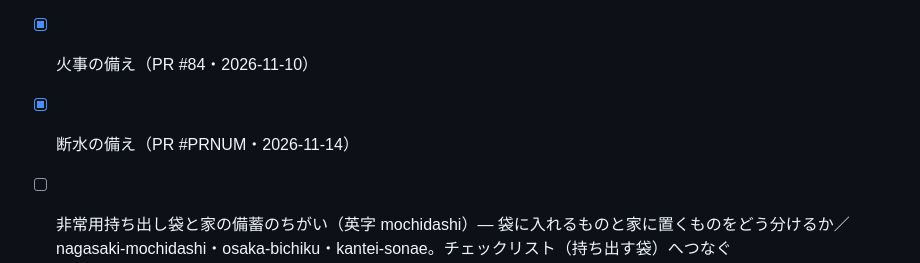
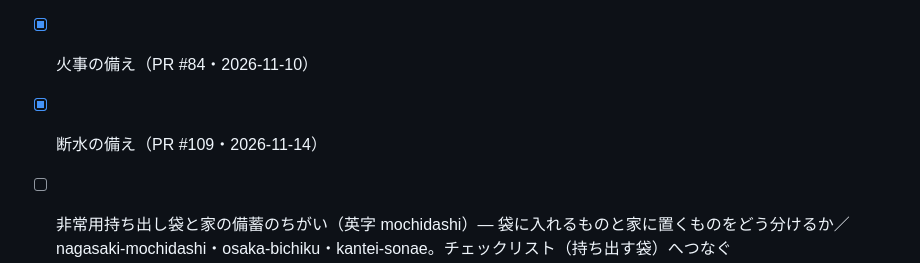
Before and after one commit to juice0402/machi-shakaika, a Markdown page: docs/yomimono-neta.md, the part around the change. Drawn GitHub-style.

Commit message:
ネタの山に PR 番号
Co-Authored-By: Claude Opus 5.5 <noreply@anthropic.com>
Claude-Session: https://claude.ai/code/session_015wi4GiRRC3kNyWnpXsgDwA

```diff
--- a/docs/yomimono-neta.md
+++ b/docs/yomimono-neta.md
@@ -65,7 +65,7 @@
 
 - [x] 年に2回の備えの見直し（PR #66・2026-11-07）
 - [x] 火事の備え（PR #84・2026-11-10）
-- [x] 断水の備え（PR #PRNUM・2026-11-14）
+- [x] 断水の備え（PR #109・2026-11-14）
 - [ ] 非常用持ち出し袋と家の備蓄のちがい（英字 mochidashi）— 袋に入れるものと家に置くものをどう分けるか／nagasaki-mochidashi・osaka-bichiku・kantei-sonae。チェックリスト（持ち出す袋）へつなぐ
 - [ ] 家族の連絡のしかた（英字 renraku）— 家族がばらばらの時間に起きたら、どう連絡して、どこで会うか（災害用伝言ダイヤル171・集まる場所）／NTT東日本・西日本の災害用伝言ダイヤルの公式ページ（WebSearch）・kantei-sonae。体験できる日は出典の言い方のまま
 - [ ] 世帯の人数と備蓄の量（英字 setai-ninzu）— 1世帯の人数（国勢調査）で、家に置く水と携帯トイレの量がどう変わるか／kokusei-2025・maff-sonae。全国の1世帯の人数と県の幅はサイトのデータ（build.mjs の z と県の値）から。計算（/dougu/keisan/）へつなぐ
```
